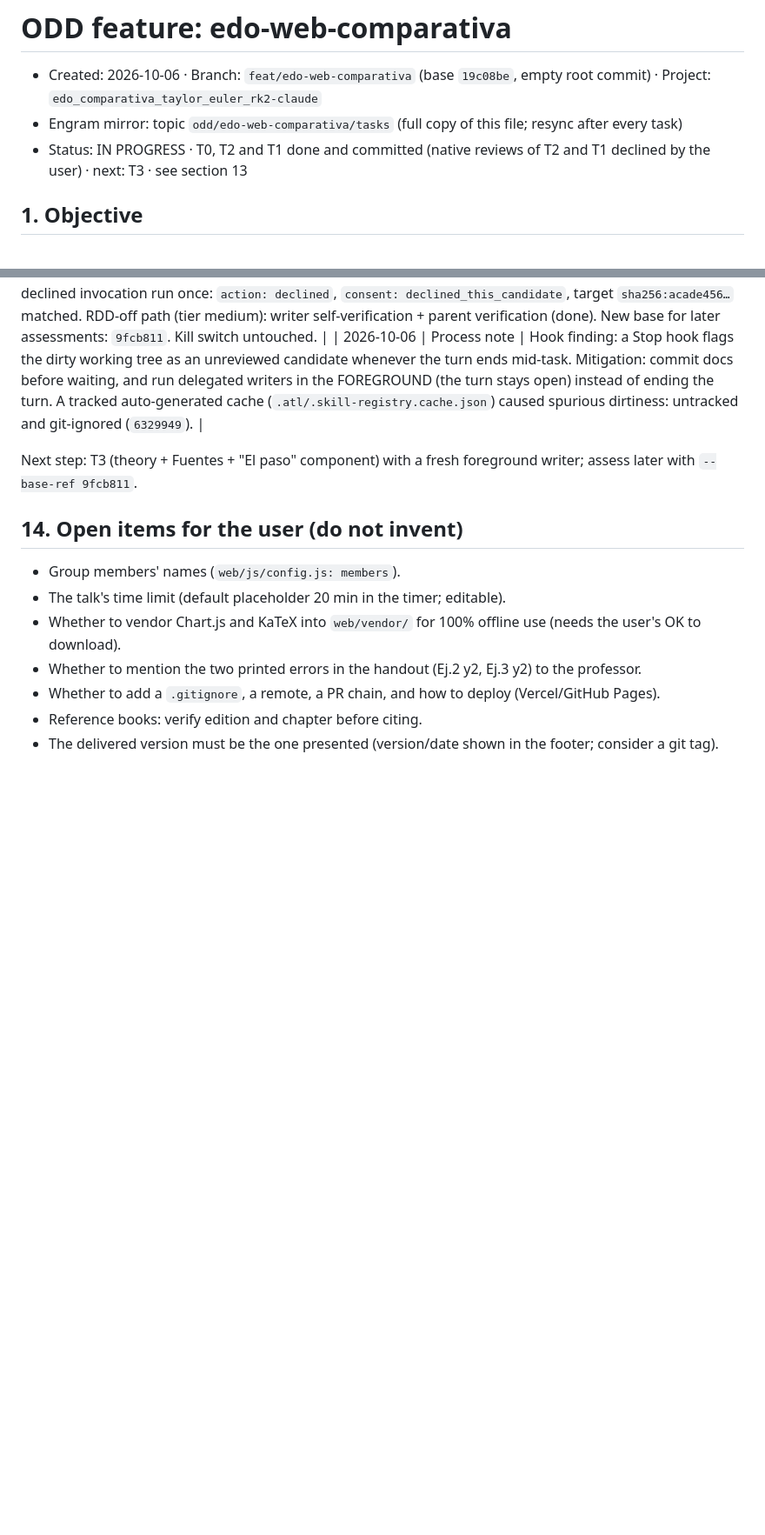
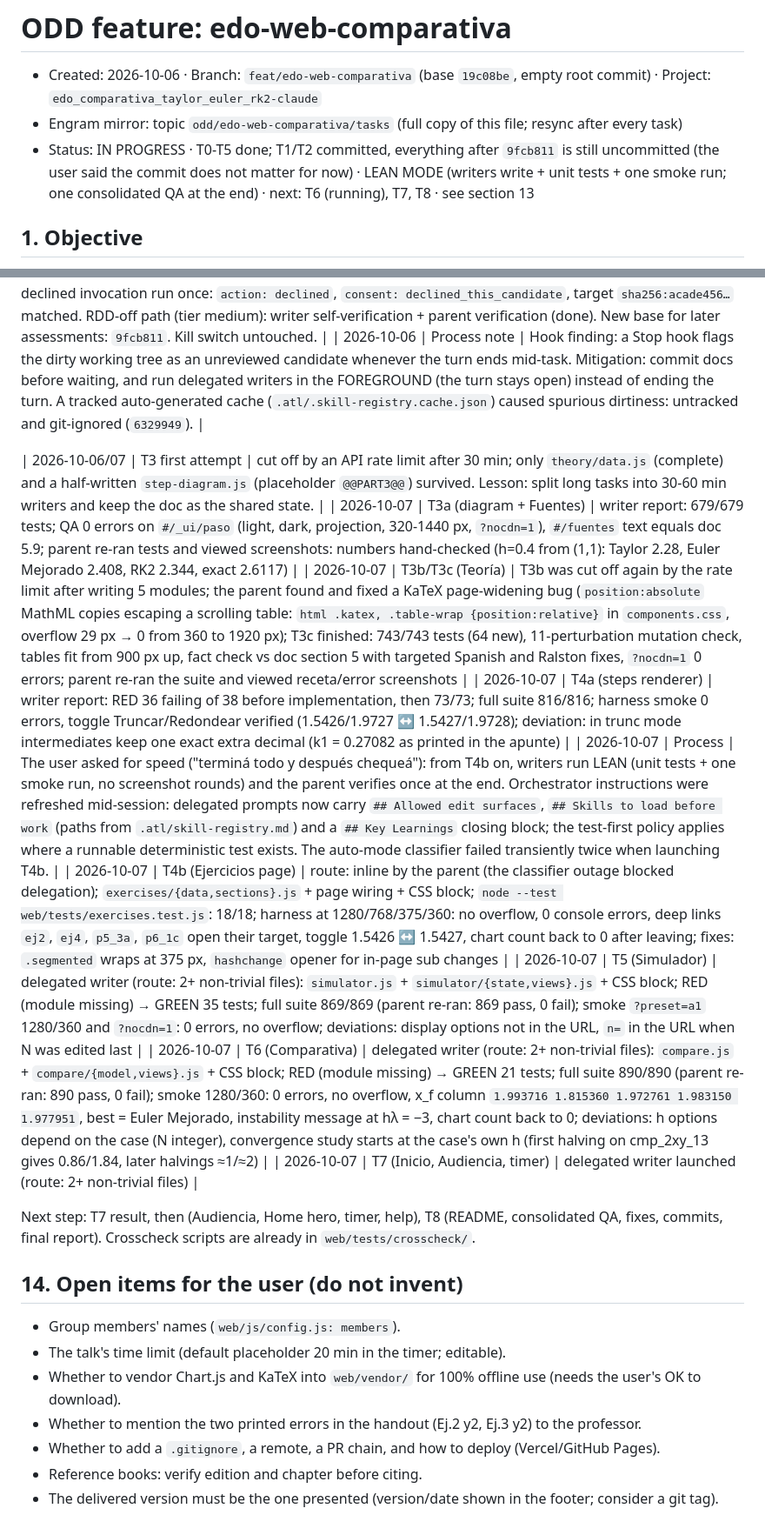
Before and after one commit to Bauti2611/edo-comparativa-grupo10, a Markdown page: odd/tasks/edo-web-comparativa.md, 2 parts joined by grey strips. Shown at 87% size. Drawn GitHub-style; blank space fills up the shorter version.

Commit message:
docs: record T4-T7 results and consolidated QA in the ODD document

```diff
--- a/odd/tasks/edo-web-comparativa.md
+++ b/odd/tasks/edo-web-comparativa.md
@@ -2,7 +2,7 @@
 
 - Created: 2026-10-06 · Branch: `feat/edo-web-comparativa` (base `19c08be`, empty root commit) · Project: `edo_comparativa_taylor_euler_rk2-claude`
 - Engram mirror: topic `odd/edo-web-comparativa/tasks` (full copy of this file; resync after every task)
-- Status: IN PROGRESS · T0, T2 and T1 done and committed (native reviews of T2 and T1 declined by the user) · next: T3 · see section 13
+- Status: IN PROGRESS · T0-T5 done; T1/T2 committed, everything after `9fcb811` is still uncommitted (the user said the commit does not matter for now) · LEAN MODE (writers write + unit tests + one smoke run; one consolidated QA at the end) · next: T6 (running), T7, T8 · see section 13
 
 ## 1. Objective
 
@@ -331,7 +338,17 @@ Checklist: [x] T0 · [x] T2 · [x] T1 · [ ] T3 · [ ] T4 · [ ] T5 · [ ] T6 ·
 | 2026-10-06 | T1 review gating | assess (`--base-ref 43a8679`): `risk: medium`, 30 paths, 5,625 lines, `review_due: true` (`slice_budget_reached`; the stale reason is the removal of the `.atl` cache from tracking). Consent relayed through the structured prompt; the user answered "Omitir esta vez" = `declined`; exact declined invocation run once: `action: declined`, `consent: declined_this_candidate`, target `sha256:acade456…` matched. RDD-off path (tier medium): writer self-verification + parent verification (done). New base for later assessments: `9fcb811`. Kill switch untouched. |
 | 2026-10-06 | Process note | Hook finding: a Stop hook flags the dirty working tree as an unreviewed candidate whenever the turn ends mid-task. Mitigation: commit docs before waiting, and run delegated writers in the FOREGROUND (the turn stays open) instead of ending the turn. A tracked auto-generated cache (`.atl/.skill-registry.cache.json`) caused spurious dirtiness: untracked and git-ignored (`6329949`). |
 
-Next step: T3 (theory + Fuentes + "El paso" component) with a fresh foreground writer; assess later with `--base-ref 9fcb811`.
+| 2026-10-06/07 | T3 first attempt | cut off by an API rate limit after 30 min; only `theory/data.js` (complete) and a half-written `step-diagram.js` (placeholder `@@PART3@@`) survived. Lesson: split long tasks into 30-60 min writers and keep the doc as the shared state. |
+| 2026-10-07 | T3a (diagram + Fuentes) | writer report: 679/679 tests; QA 0 errors on `#/_ui/paso` (light, dark, projection, 320-1440 px, `?nocdn=1`), `#/fuentes` text equals doc 5.9; parent re-ran tests and viewed screenshots: numbers hand-checked (h=0.4 from (1,1): Taylor 2.28, Euler Mejorado 2.408, RK2 2.344, exact 2.6117) |
+| 2026-10-07 | T3b/T3c (Teoría) | T3b was cut off again by the rate limit after writing 5 modules; the parent found and fixed a KaTeX page-widening bug (`position:absolute` MathML copies escaping a scrolling table: `html .katex, .table-wrap {position:relative}` in `components.css`, overflow 29 px → 0 from 360 to 1920 px); T3c finished: 743/743 tests (64 new), 11-perturbation mutation check, tables fit from 900 px up, fact check vs doc section 5 with targeted Spanish and Ralston fixes, `?nocdn=1` 0 errors; parent re-ran the suite and viewed receta/error screenshots |
+| 2026-10-07 | T4a (steps renderer) | writer report: RED 36 failing of 38 before implementation, then 73/73; full suite 816/816; harness smoke 0 errors, toggle Truncar/Redondear verified (1.5426/1.9727 ↔ 1.5427/1.9728); deviation: in trunc mode intermediates keep one exact extra decimal (k1 = 0.27082 as printed in the apunte) |
+| 2026-10-07 | Process | The user asked for speed ("terminá todo y después chequeá"): from T4b on, writers run LEAN (unit tests + one smoke run, no screenshot rounds) and the parent verifies once at the end. Orchestrator instructions were refreshed mid-session: delegated prompts now carry `## Allowed edit surfaces`, `## Skills to load before work` (paths from `.atl/skill-registry.md`) and a `## Key Learnings` closing block; the test-first policy applies where a runnable deterministic test exists. The auto-mode classifier failed transiently twice when launching T4b. |
+| 2026-10-07 | T4b (Ejercicios page) | route: inline by the parent (the classifier outage blocked delegation); `exercises/{data,sections}.js` + page wiring + CSS block; `node --test web/tests/exercises.test.js`: 18/18; harness at 1280/768/375/360: no overflow, 0 console errors, deep links `ej2`, `ej4`, `p5_3a`, `p6_1c` open their target, toggle 1.5426 ↔ 1.5427, chart count back to 0 after leaving; fixes: `.segmented` wraps at 375 px, `hashchange` opener for in-page sub changes |
+| 2026-10-07 | T5 (Simulador) | delegated writer (route: 2+ non-trivial files): `simulator.js` + `simulator/{state,views}.js` + CSS block; RED (module missing) → GREEN 35 tests; full suite 869/869 (parent re-ran: 869 pass, 0 fail); smoke `?preset=a1` 1280/360 and `?nocdn=1`: 0 errors, no overflow; deviations: display options not in the URL, `n=` in the URL when N was edited last |
+| 2026-10-07 | T6 (Comparativa) | delegated writer (route: 2+ non-trivial files): `compare.js` + `compare/{model,views}.js` + CSS block; RED (module missing) → GREEN 21 tests; full suite 890/890 (parent re-ran: 890 pass, 0 fail); smoke 1280/360: 0 errors, no overflow, x_f column `1.993716 1.815360 1.972761 1.983150 1.977951`, best = Euler Mejorado, instability message at hλ = −3, chart count back to 0; deviations: h options depend on the case (N integer), convergence study starts at the case's own h (first halving on cmp_2xy_13 gives 0.86/1.84, later halvings ≈1/≈2) |
+| 2026-10-07 | T7 (Inicio, Audiencia, timer) | delegated writer launched (route: 2+ non-trivial files) |
+
+Next step: T7 result, then (Audiencia, Home hero, timer, help), T8 (README, consolidated QA, fixes, commits, final report). Crosscheck scripts are already in `web/tests/crosscheck/`.
 
 ## 14. Open items for the user (do not invent)
 
```
Also changed, not shown: other parts of odd/tasks/edo-web-comparativa.md (+8 -1 lines).
